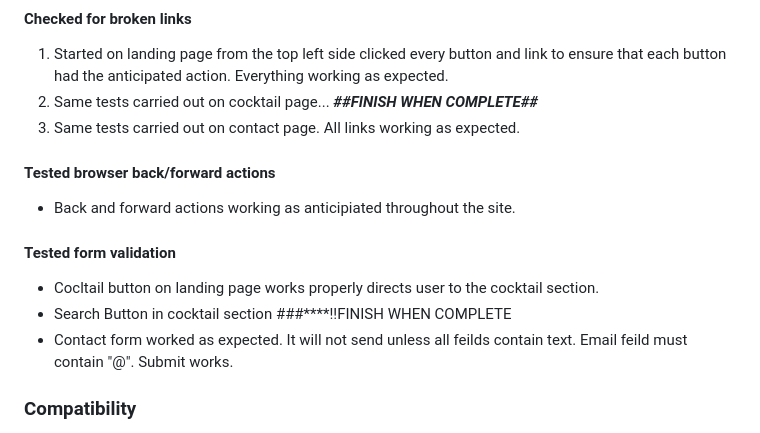
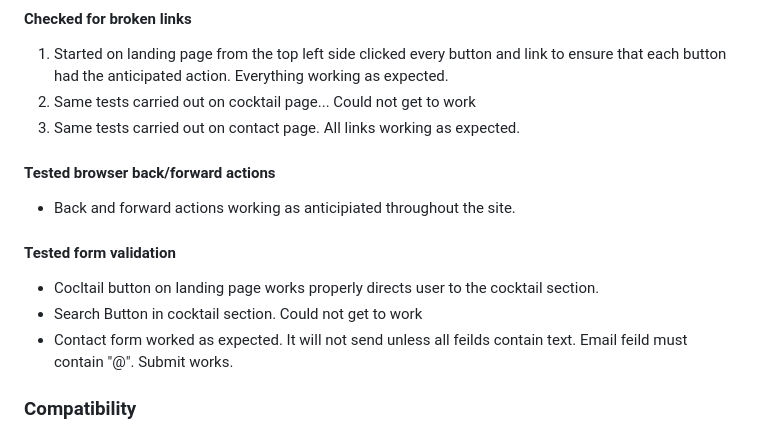
Before and after one commit to LAMcGuinness/Milestone2-, a Markdown page: README.md, the part around the change printed below. Drawn GitHub-style.

```diff
--- a/README.md
+++ b/README.md
@@ -199,13 +199,13 @@ Solution: Styled in DevTools copied and pasted from there and noted id and class
 ### Functionality
 #### Checked for broken links
 1. Started on landing page from the top left side clicked every button and link to ensure that each button had the anticipated action. Everything working as expected.
-2. Same tests carried out on cocktail page... ***##FINISH WHEN COMPLETE##***
+2. Same tests carried out on cocktail page... Could not get to work
 3. Same tests carried out on contact page. All links working as expected.
 #### Tested browser back/forward actions
 * Back and forward actions working as anticipiated throughout the site.
 #### Tested form validation
 * Cocltail button on landing page works properly directs user to the cocktail section.
-* Search Button in cocktail section ###****!!FINISH WHEN COMPLETE
+* Search Button in cocktail section. Could not get to work
 * Contact form worked as expected. It will not send unless all feilds contain text. Email feild must contain "@". Submit works.
 
 ### Compatibility
```
Also changed, not shown: other parts of README.md (+5 -1 lines), assets/images/Lighthousereport.png (added), assets/images/jshint.png (added), 1 other file.
